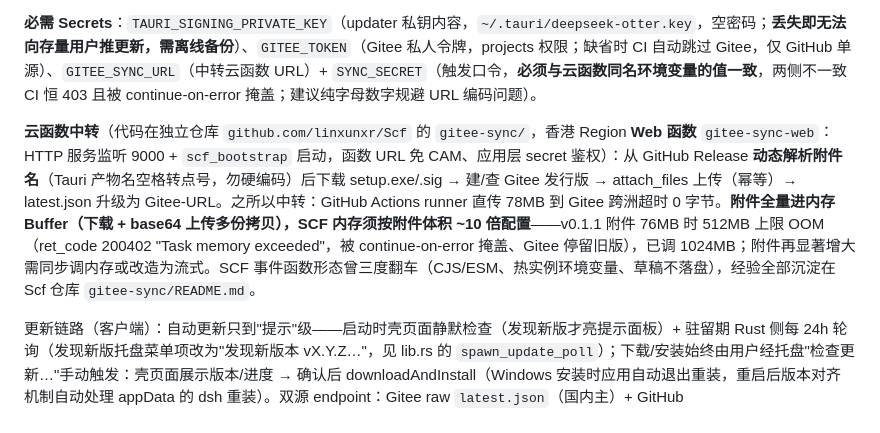
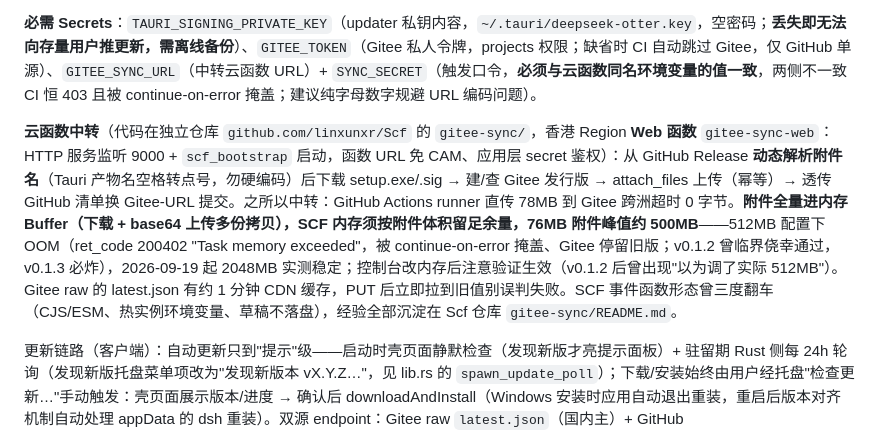
Before and after one commit to linxunxr/DeepSeek-Otter, a Markdown page: AGENTS.md, the part around the change. Drawn GitHub-style.

Commit message:
docs: 云函数内存实证修正——512MB 下 76MB 附件属临界侥幸（v0.1.2 过 v0.1.3 炸），2048MB 实测稳定；控制台改内存需验证生效；补 Gitee raw CDN 约一分钟缓存的验证坑

```diff
--- a/AGENTS.md
+++ b/AGENTS.md
@@ -39,7 +39,7 @@ pnpm build
 
 **必需 Secrets**：`TAURI_SIGNING_PRIVATE_KEY`（updater 私钥内容，`~/.tauri/deepseek-otter.key`，空密码；**丢失即无法向存量用户推更新，需离线备份**）、`GITEE_TOKEN`（Gitee 私人令牌，projects 权限；缺省时 CI 自动跳过 Gitee，仅 GitHub 单源）、`GITEE_SYNC_URL`（中转云函数 URL）+ `SYNC_SECRET`（触发口令，**必须与云函数同名环境变量的值一致**，两侧不一致 CI 恒 403 且被 continue-on-error 掩盖；建议纯字母数字规避 URL 编码问题）。
 
-**云函数中转**（代码在独立仓库 `github.com/linxunxr/Scf` 的 `gitee-sync/`，香港 Region **Web 函数** `gitee-sync-web`：HTTP 服务监听 9000 + `scf_bootstrap` 启动，函数 URL 免 CAM、应用层 secret 鉴权）：从 GitHub Release **动态解析附件名**（Tauri 产物名空格转点号，勿硬编码）后下载 setup.exe/.sig → 建/查 Gitee 发行版 → attach_files 上传（幂等）→ latest.json 升级为 Gitee-URL。之所以中转：GitHub Actions runner 直传 78MB 到 Gitee 跨洲超时 0 字节。**附件全量进内存 Buffer（下载 + base64 上传多份拷贝），SCF 内存须按附件体积 ~10 倍配置**——v0.1.1 附件 76MB 时 512MB 上限 OOM（ret_code 200402 "Task memory exceeded"，被 continue-on-error 掩盖、Gitee 停留旧版），已调 1024MB；附件再显著增大需同步调内存或改造为流式。SCF 事件函数形态曾三度翻车（CJS/ESM、热实例环境变量、草稿不落盘），经验全部沉淀在 Scf 仓库 `gitee-sync/README.md`。
+**云函数中转**（代码在独立仓库 `github.com/linxunxr/Scf` 的 `gitee-sync/`，香港 Region **Web 函数** `gitee-sync-web`：HTTP 服务监听 9000 + `scf_bootstrap` 启动，函数 URL 免 CAM、应用层 secret 鉴权）：从 GitHub Release **动态解析附件名**（Tauri 产物名空格转点号，勿硬编码）后下载 setup.exe/.sig → 建/查 Gitee 发行版 → attach_files 上传（幂等）→ 透传 GitHub 清单换 Gitee-URL 提交。之所以中转：GitHub Actions runner 直传 78MB 到 Gitee 跨洲超时 0 字节。**附件全量进内存 Buffer（下载 + base64 上传多份拷贝），SCF 内存须按附件体积留足余量，76MB 附件峰值约 500MB**——512MB 配置下 OOM（ret_code 200402 "Task memory exceeded"，被 continue-on-error 掩盖、Gitee 停留旧版；v0.1.2 曾临界侥幸通过，v0.1.3 必炸），2026-09-19 起 2048MB 实测稳定；控制台改内存后注意验证生效（v0.1.2 后曾出现"以为调了实际 512MB"）。Gitee raw 的 latest.json 有约 1 分钟 CDN 缓存，PUT 后立即拉到旧值别误判失败。SCF 事件函数形态曾三度翻车（CJS/ESM、热实例环境变量、草稿不落盘），经验全部沉淀在 Scf 仓库 `gitee-sync/README.md`。
 
 更新链路（客户端）：自动更新只到"提示"级——启动时壳页面静默检查（发现新版才亮提示面板）+ 驻留期 Rust 侧每 24h 轮询（发现新版托盘菜单项改为"发现新版本 vX.Y.Z…"，见 lib.rs 的 `spawn_update_poll`）；下载/安装始终由用户经托盘"检查更新…"手动触发：壳页面展示版本/进度 → 确认后 downloadAndInstall（Windows 安装时应用自动退出重装，重启后版本对齐机制自动处理 appData 的 dsh 重装）。双源 endpoint：Gitee raw `latest.json`（国内主）+ GitHub `releases/latest/download/latest.json`（兜底）；注意 **updater 只在拉清单阶段回退，下载 url 失败不回退**（灵鉴 v0.5.1 事故教训），故发布链路必须"先降级后升级"。
 
```
